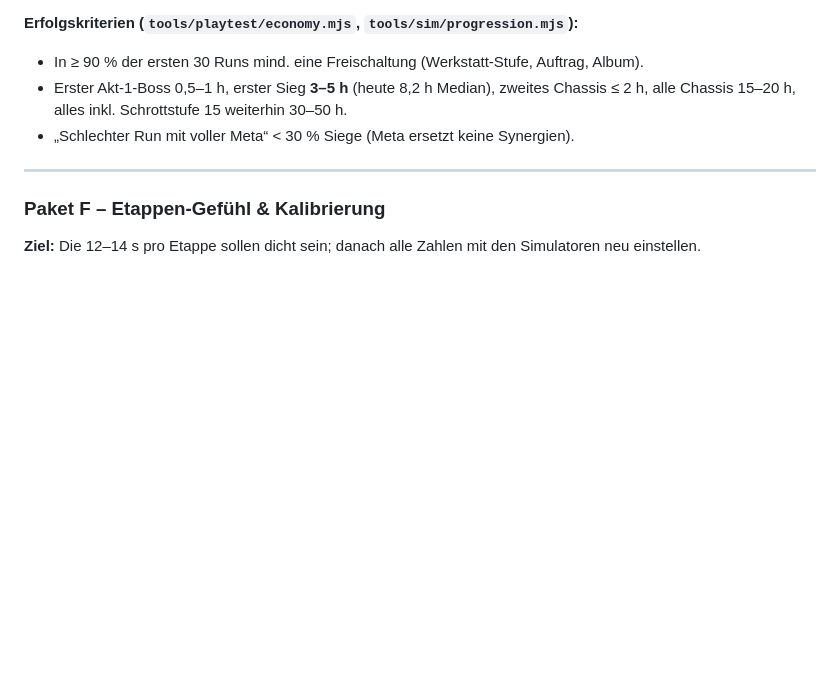
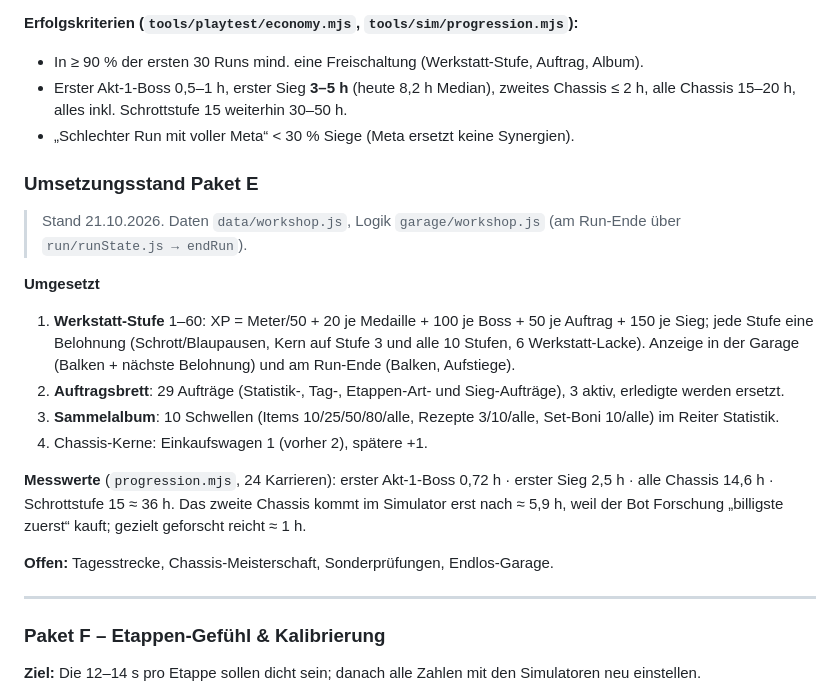
Before and after one commit to SpeedPeed/schleuderwerk, a Markdown page: docs/OVERHAUL.md, the part around one of its changes. GitHub-like rendering; blank space fills up the shorter version.

```diff
--- a/docs/OVERHAUL.md
+++ b/docs/OVERHAUL.md
@@ -748,6 +785,24 @@ Boss-Vorschau am Akt-Anfang (Name + Mechanik), damit der Weg geplant werden kann
 - Erster Akt-1-Boss 0,5–1 h, erster Sieg **3–5 h** (heute 8,2 h Median), zweites Chassis ≤ 2 h, alle Chassis 15–20 h,
   alles inkl. Schrottstufe 15 weiterhin 30–50 h.
 - „Schlechter Run mit voller Meta“ < 30 % Siege (Meta ersetzt keine Synergien).
+
+### Umsetzungsstand Paket E
+
+> Stand 21.10.2026. Daten `data/workshop.js`, Logik `garage/workshop.js` (am Run-Ende über `run/runState.js → endRun`).
+
+**Umgesetzt**
+1. **Werkstatt-Stufe** 1–60: XP = Meter/50 + 20 je Medaille + 100 je Boss + 50 je Auftrag + 150 je Sieg; jede Stufe
+   eine Belohnung (Schrott/Blaupausen, Kern auf Stufe 3 und alle 10 Stufen, 6 Werkstatt-Lacke). Anzeige in der Garage
+   (Balken + nächste Belohnung) und am Run-Ende (Balken, Aufstiege).
+2. **Auftragsbrett**: 29 Aufträge (Statistik-, Tag-, Etappen-Art- und Sieg-Aufträge), 3 aktiv, erledigte werden ersetzt.
+3. **Sammelalbum**: 10 Schwellen (Items 10/25/50/80/alle, Rezepte 3/10/alle, Set-Boni 10/alle) im Reiter Statistik.
+4. Chassis-Kerne: Einkaufswagen 1 (vorher 2), spätere +1.
+
+**Messwerte** (`progression.mjs`, 24 Karrieren): erster Akt-1-Boss 0,72 h · erster Sieg 2,5 h · alle Chassis 14,6 h ·
+Schrottstufe 15 ≈ 36 h. Das zweite Chassis kommt im Simulator erst nach ≈ 5,9 h, weil der Bot Forschung „billigste
+zuerst“ kauft; gezielt geforscht reicht ≈ 1 h.
+
+**Offen:** Tagesstrecke, Chassis-Meisterschaft, Sonderprüfungen, Endlos-Garage.
 
 ---
 
```
Also changed, not shown: other parts of docs/OVERHAUL.md (+37 -0 lines), docs/UEBERGABE.md (+2 -2 lines).
